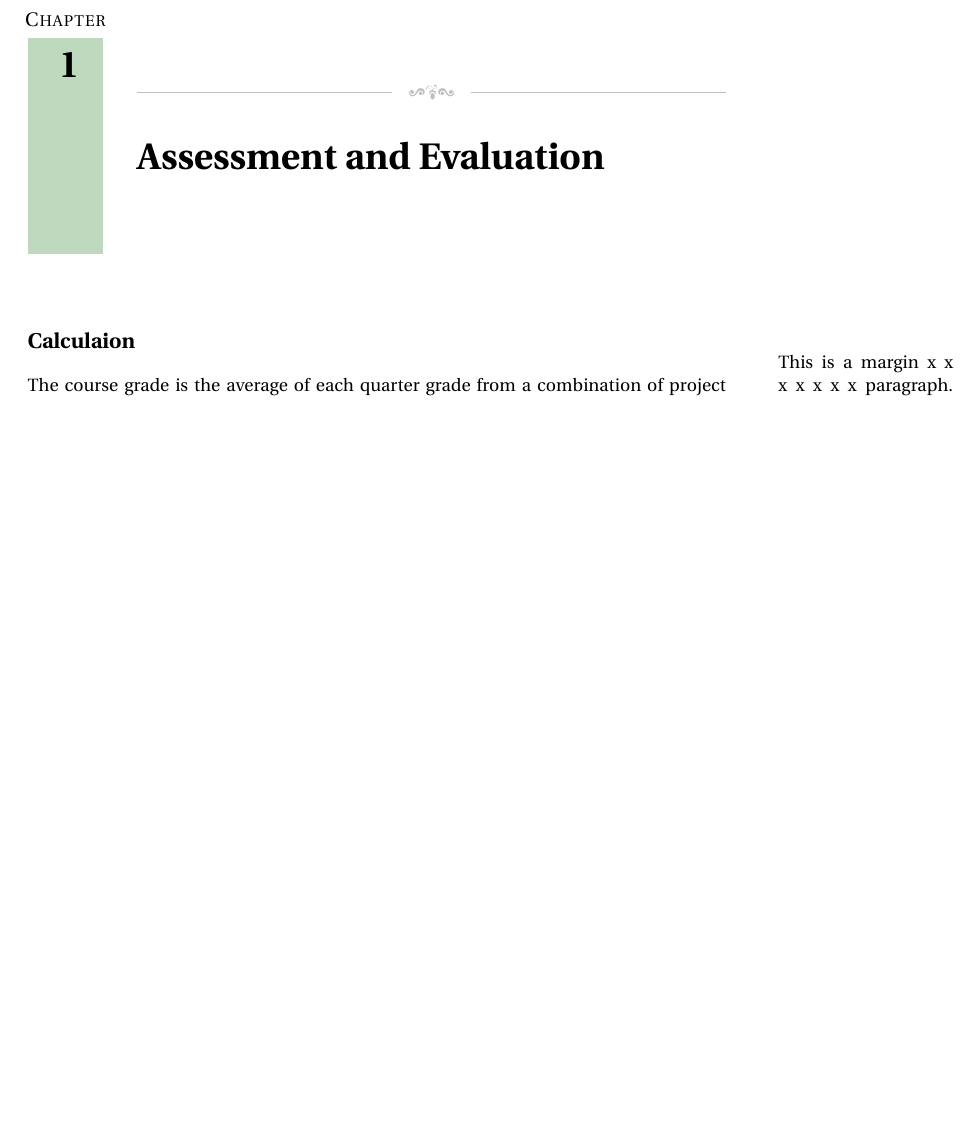
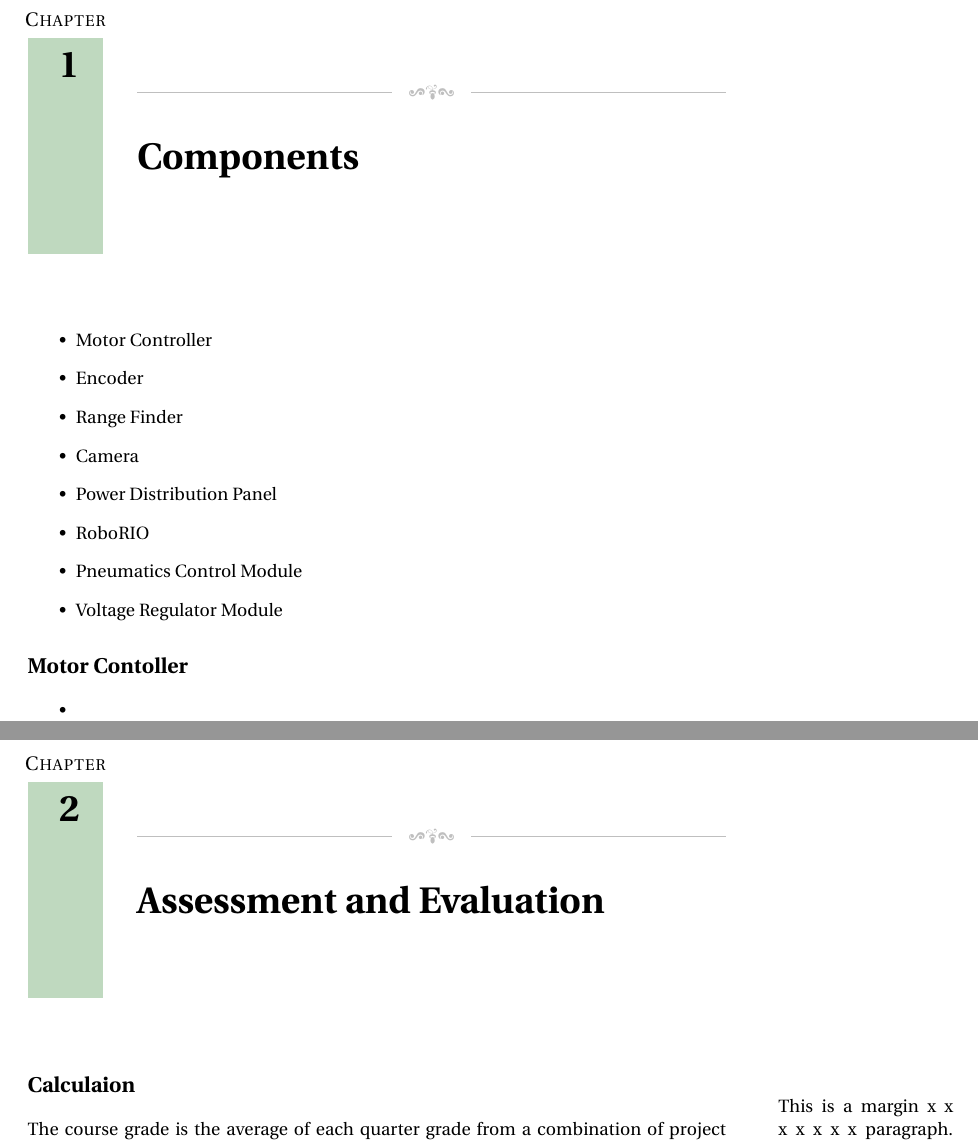
Before and after one commit to FRC5534-Onabots/PowerUpCode2018, a LaTeX thesis (manual/Onabots-5534.tex): part of page 1 of 19 before the commit and two parts of pages 1 and 3 of 21 after it, the two joined at a grey line, cut so that both start at the same text, the shorter picture padded with empty space. Compiled offline with LaTeX, dvips and Ghostscript.

Commit message:
Did some rough work on the documentation. Moving to separate branch.

```diff
--- a/manual/Onabots-5534.tex
+++ b/manual/Onabots-5534.tex
@@ -9,6 +9,29 @@
 %%	DOCUMENT
 %%
 \begin{document}
+
+\chapter{Components}
+
+\begin{itemize}
+\item Motor Controller
+\item Encoder
+\item Range Finder
+\item Camera
+\item Power Distribution Panel
+\item RoboRIO
+\item Pneumatics Control Module
+\item Voltage Regulator Module
+\end{itemize}
+
+
+\section*{Motor Contoller}
+
+\begin{itemize}
+\item
+\end{itemize}
+
+
+
 
 
 % \include{miscellaneous/title-page}
```
Also changed, not shown: manual/Onabots-5534.pdf, 2 other files.
